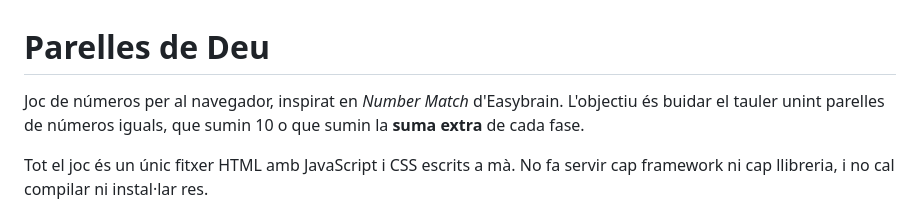
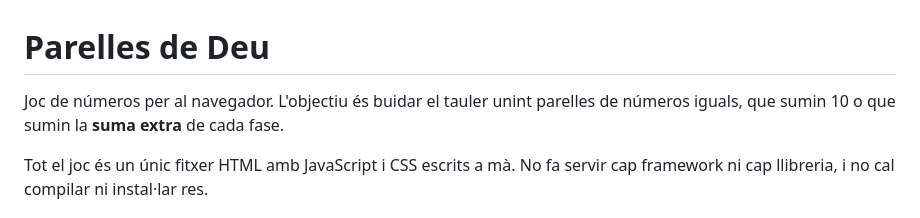
Before and after one commit to qmrcat/Parella-de-deus, a Markdown page: README.md, the part around the change. Drawn GitHub-style.

Commit message:
Eliminades referència  del README per millorar la descripció del joc.

```diff
--- a/README.md
+++ b/README.md
@@ -1,6 +1,6 @@
 # Parelles de Deu
 
-Joc de números per al navegador, inspirat en *Number Match* d'Easybrain. L'objectiu és buidar el tauler unint parelles de números iguals, que sumin 10 o que sumin la **suma extra** de cada fase.
+Joc de números per al navegador. L'objectiu és buidar el tauler unint parelles de números iguals, que sumin 10 o que sumin la **suma extra** de cada fase.
 
 Tot el joc és un únic fitxer HTML amb JavaScript i CSS escrits a mà. No fa servir cap framework ni cap llibreria, i no cal compilar ni instal·lar res.
 
```
